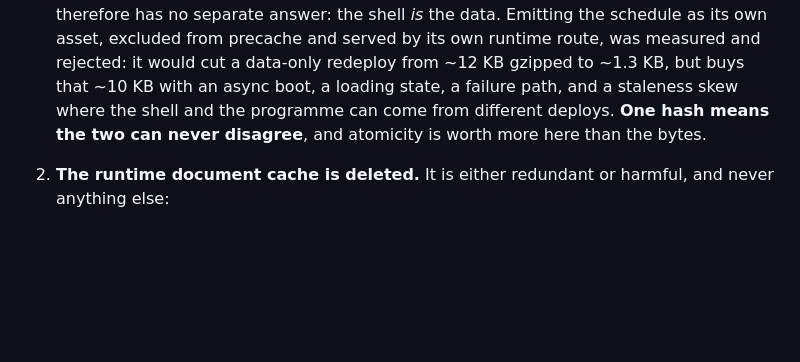
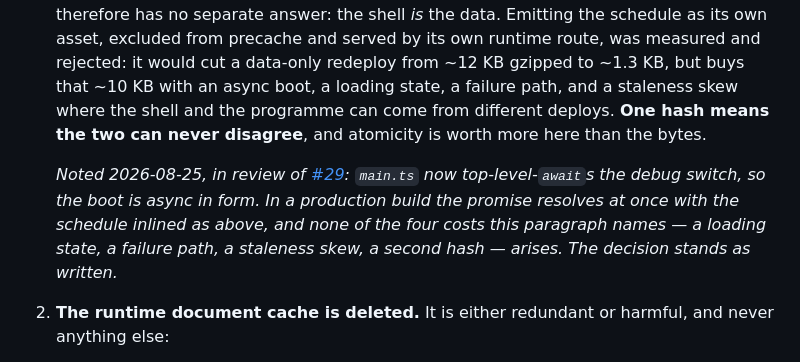
Before and after one commit to prudentmildew/fuzztid, a Markdown page: docs/adr/0027-navigation-race-precache-only-fallback.md, the part around the change. Rendered like a GitHub page; blank space fills up the shorter version.

```diff
--- a/docs/adr/0027-navigation-race-precache-only-fallback.md
+++ b/docs/adr/0027-navigation-race-precache-only-fallback.md
@@ -37,6 +37,12 @@ examining rather than porting.
    a failure path, and a staleness skew where the shell and the programme can come from
    different deploys. **One hash means the two can never disagree**, and atomicity is worth
    more here than the bytes.
+
+   _Noted 2026-08-25, in review of [#29](https://github.com/prudentmildew/fuzztid/issues/29):
+   `main.ts` now top-level-`await`s the debug switch, so the boot is async in form. In a
+   production build the promise resolves at once with the schedule inlined as above, and
+   none of the four costs this paragraph names — a loading state, a failure path, a
+   staleness skew, a second hash — arises. The decision stands as written._
 
 2. **The runtime document cache is deleted.** It is either redundant or harmful, and never
    anything else:
```
Also changed, not shown: docs/adr/0025-single-fill-palette-no-stage-colour.md (+8 -1 lines), docs/adr/0026-two-day-switcher-in-the-header.md (+2 -1 lines).
